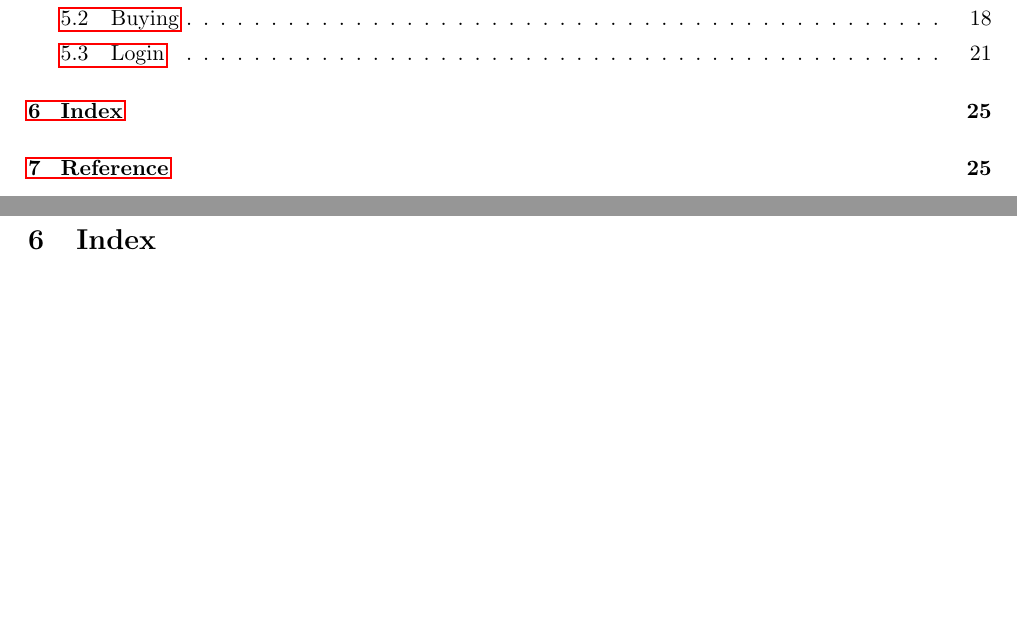
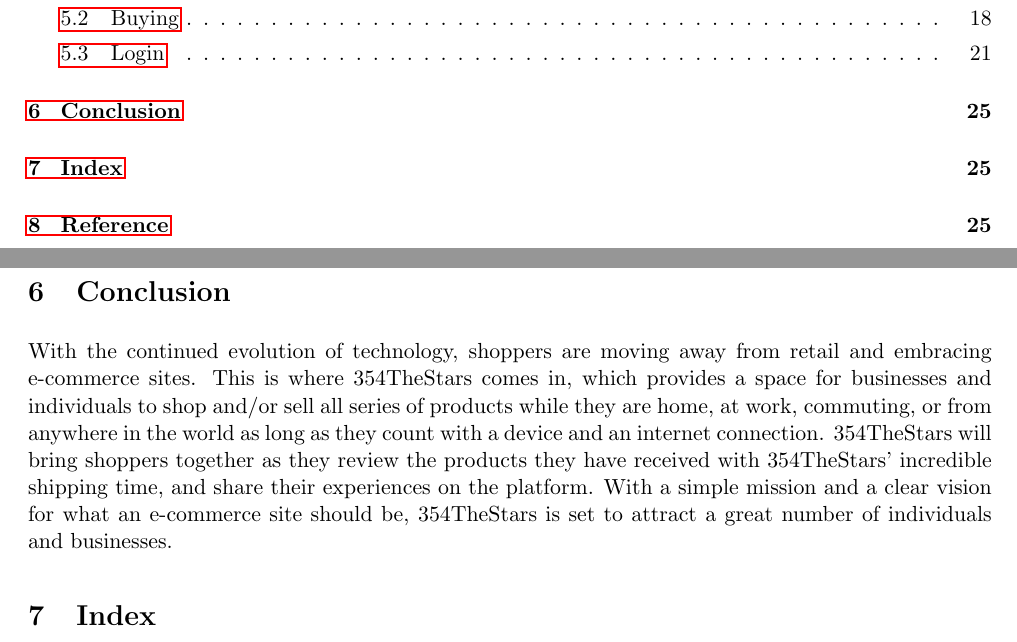
Before and after one commit to ArunrajAdlee/E-Commerce_App, a LaTeX document (Documentation/SRS.tex): two parts of pages 2 and 25 of 25, joined at a grey line, cut so that both start at the same text, the shorter picture padded with empty space. Compiled offline with pdfLaTeX.

Commit message:
Add Conclusion

```diff
--- a/Documentation/SRS.tex
+++ b/Documentation/SRS.tex
@@ -807,6 +807,19 @@
 \clearpage
 
 
+\section{Conclusion}
+
+With the continued evolution of technology, shoppers are moving away from retail
+and embracing e-commerce sites. This is where 354TheStars comes in, which provides
+a space for businesses and individuals to shop and/or sell all series of products
+while they are home, at work, commuting, or from anywhere in the world as long
+as they count with a device and an internet connection. 354TheStars will bring
+shoppers together as they review the products they have received with 354TheStars'
+incredible shipping time, and share their experiences on the platform. With a
+simple mission and a clear vision for what an e-commerce site should be, 354TheStars
+is set to attract a great number of individuals and businesses.
+
+
 \section{Index}
 
 \printindex
```
